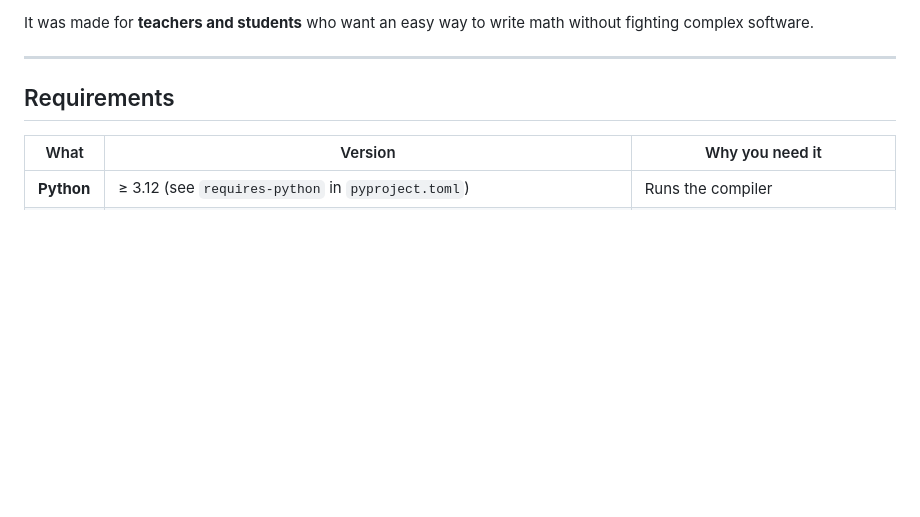
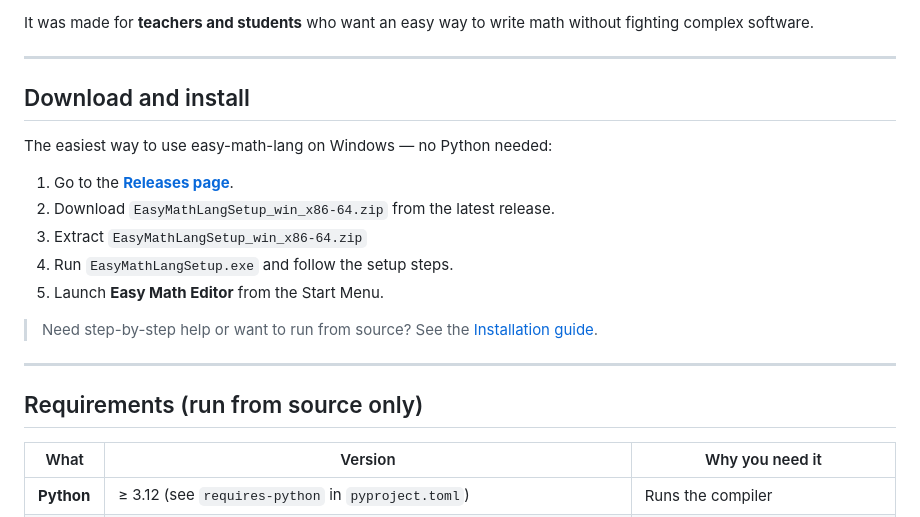
Before and after one commit to duo8097/easy-math-lang, a Markdown page: README.md, the part around the change. Rendered like a GitHub page; blank space fills up the shorter version.

Commit message:
Update installation instructions in README.md for easier setup on Windows

```diff
--- a/README.md
+++ b/README.md
@@ -13,7 +13,22 @@ without fighting complex software.
 
 ---
 
-## Requirements
+## Download and install
+
+The easiest way to use easy-math-lang on Windows — no Python needed:
+
+1. Go to the [**Releases page**](https://github.com/duo8097/easy-math-lang/releases).
+2. Download `EasyMathLangSetup_win_x86-64.zip` from the latest release.
+3. Extract `EasyMathLangSetup_win_x86-64.zip`
+4. Run `EasyMathLangSetup.exe` and follow the setup steps.
+5. Launch **Easy Math Editor** from the Start Menu.
+
+> Need step-by-step help or want to run from source?
+> See the [Installation guide](docs/installation.md).
+
+---
+
+## Requirements (run from source only)
 
 | What | Version | Why you need it |
 |---|---|---|
```
